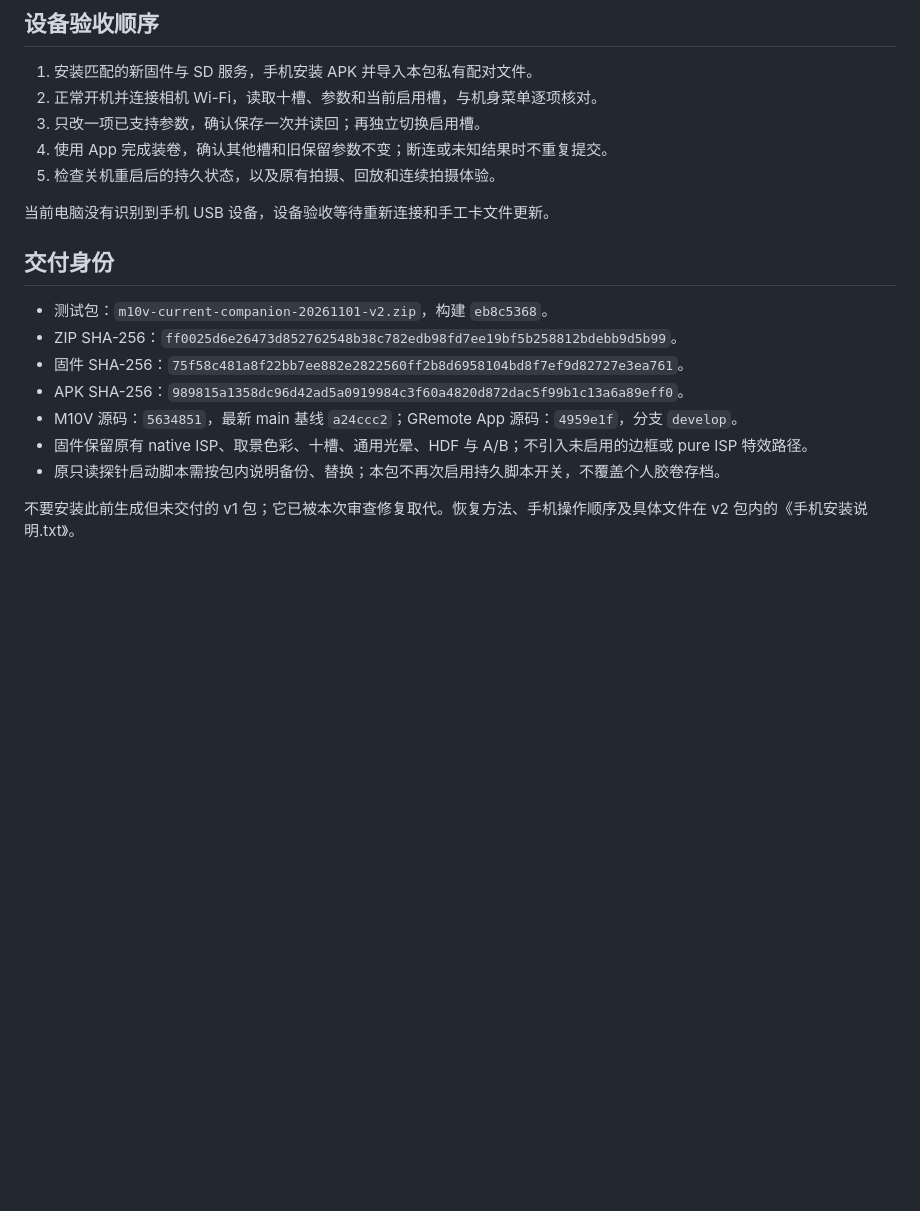
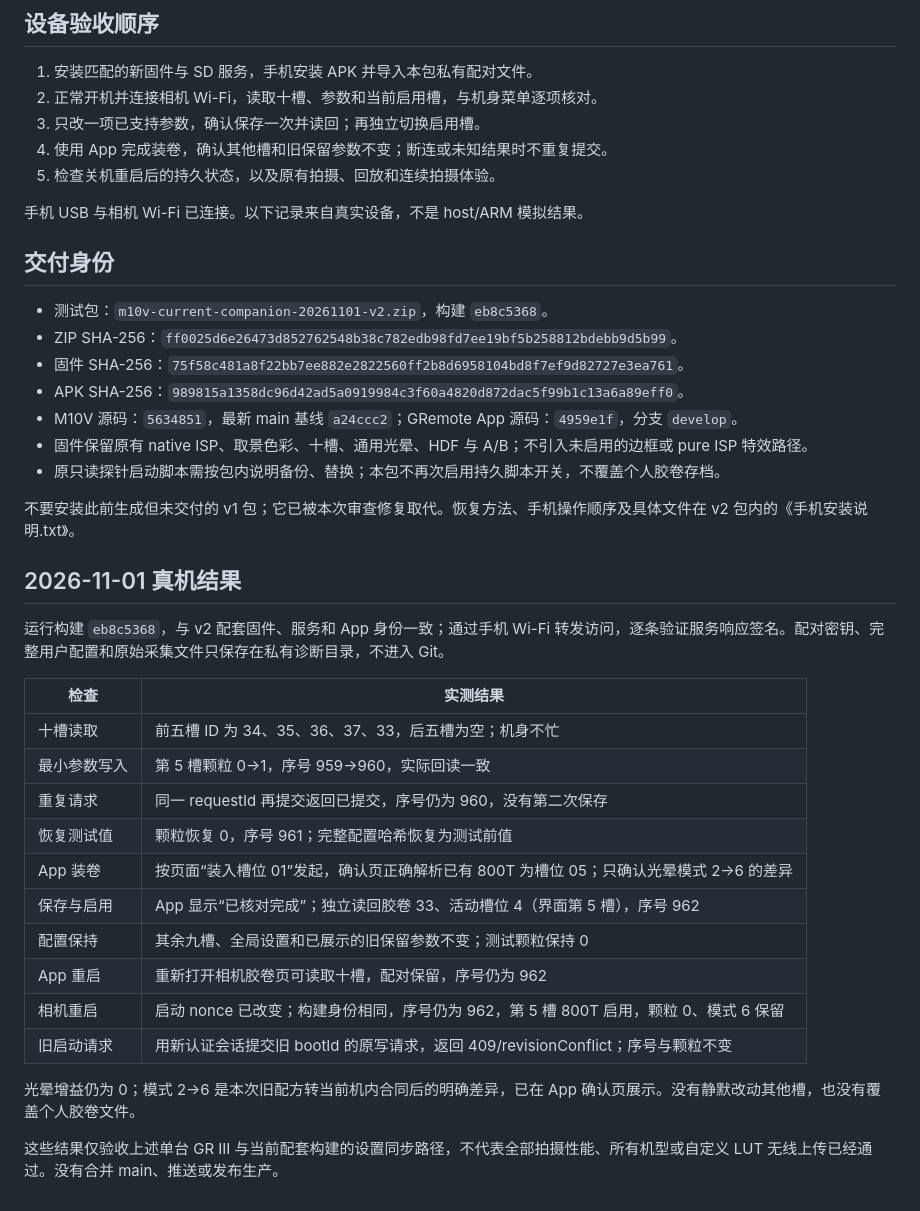
Before and after one commit to zhaoo/gremote, a Markdown page: docs/testing/2026-11-01-current-m10v-companion.md, the part around one of its changes. GitHub-like rendering; blank space fills up the shorter version.

Commit message:
docs(camera): record real-device settings write and film-load verification

```diff
--- a/docs/testing/2026-11-01-current-m10v-companion.md
+++ b/docs/testing/2026-11-01-current-m10v-companion.md
@@ -43,7 +43,7 @@
 4. 使用 App 完成装卷，确认其他槽和旧保留参数不变；断连或未知结果时不重复提交。
 5. 检查关机重启后的持久状态，以及原有拍摄、回放和连续拍摄体验。
 
-当前电脑没有识别到手机 USB 设备，设备验收等待重新连接和手工卡文件更新。
+手机 USB 与相机 Wi-Fi 已连接。以下记录来自真实设备，不是 host/ARM 模拟结果。
 
 ## 交付身份
 
@@ -56,3 +56,24 @@
 - 原只读探针启动脚本需按包内说明备份、替换；本包不再次启用持久脚本开关，不覆盖个人胶卷存档。
 
 不要安装此前生成但未交付的 v1 包；它已被本次审查修复取代。恢复方法、手机操作顺序及具体文件在 v2 包内的《手机安装说明.txt》。
+
+## 2026-11-01 真机结果
+
+运行构建 `eb8c5368`，与 v2 配套固件、服务和 App 身份一致；通过手机 Wi-Fi 转发访问，逐条验证服务响应签名。配对密钥、完整用户配置和原始采集文件只保存在私有诊断目录，不进入 Git。
+
+| 检查 | 实测结果 |
+| --- | --- |
+| 十槽读取 | 前五槽 ID 为 34、35、36、37、33，后五槽为空；机身不忙 |
+| 最小参数写入 | 第 5 槽颗粒 0→1，序号 959→960，实际回读一致 |
+| 重复请求 | 同一 requestId 再提交返回已提交，序号仍为 960，没有第二次保存 |
+| 恢复测试值 | 颗粒恢复 0，序号 961；完整配置哈希恢复为测试前值 |
+| App 装卷 | 按页面“装入槽位 01”发起，确认页正确解析已有 800T 为槽位 05；只确认光晕模式 2→6 的差异 |
+| 保存与启用 | App 显示“已核对完成”；独立读回胶卷 33、活动槽位 4（界面第 5 槽），序号 962 |
+| 配置保持 | 其余九槽、全局设置和已展示的旧保留参数不变；测试颗粒保持 0 |
+| App 重启 | 重新打开相机胶卷页可读取十槽，配对保留，序号仍为 962 |
+| 相机重启 | 启动 nonce 已改变；构建身份相同，序号仍为 962，第 5 槽 800T 启用，颗粒 0、模式 6 保留 |
+| 旧启动请求 | 用新认证会话提交旧 bootId 的原写请求，返回 409/revisionConflict；序号与颗粒不变 |
+
+光晕增益仍为 0；模式 2→6 是本次旧配方转当前机内合同后的明确差异，已在 App 确认页展示。没有静默改动其他槽，也没有覆盖个人胶卷文件。
+
+这些结果仅验收上述单台 GR III 与当前配套构建的设置同步路径，不代表全部拍摄性能、所有机型或自定义 LUT 无线上传已经通过。没有合并 main、推送或发布生产。
```
Also changed, not shown: other parts of docs/testing/2026-11-01-current-m10v-companion.md (+3 -3 lines).
